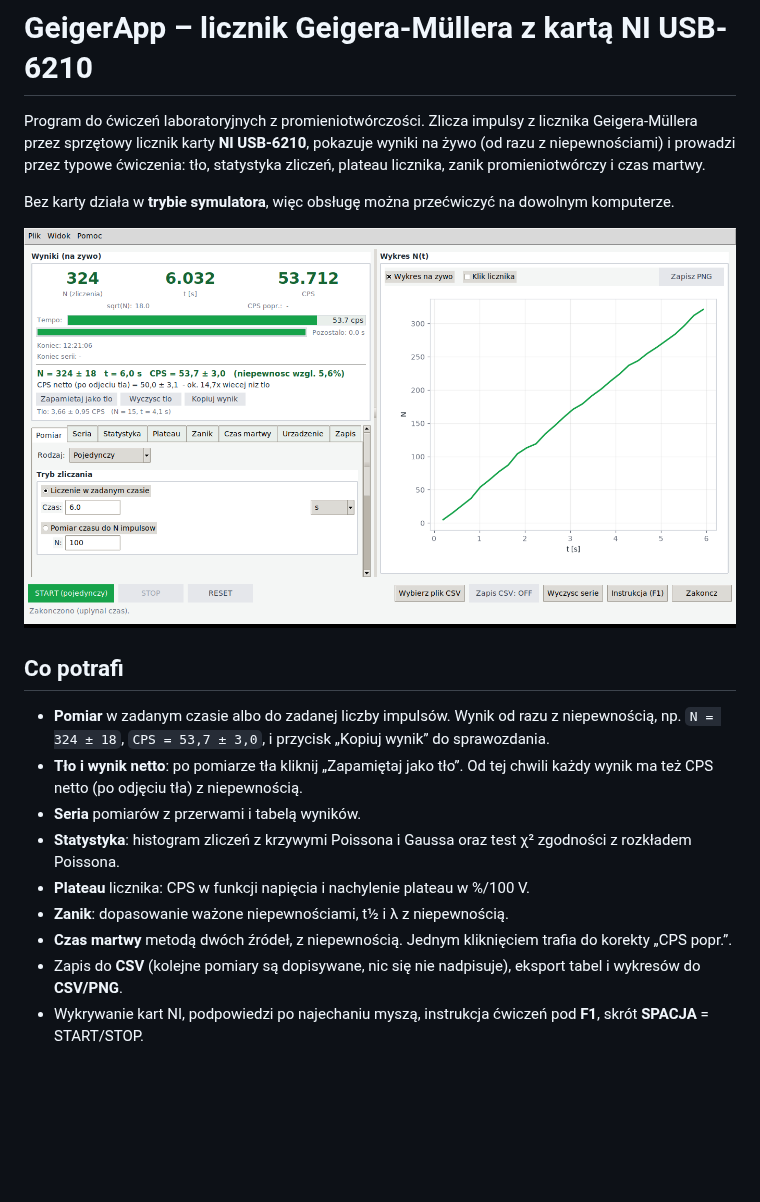
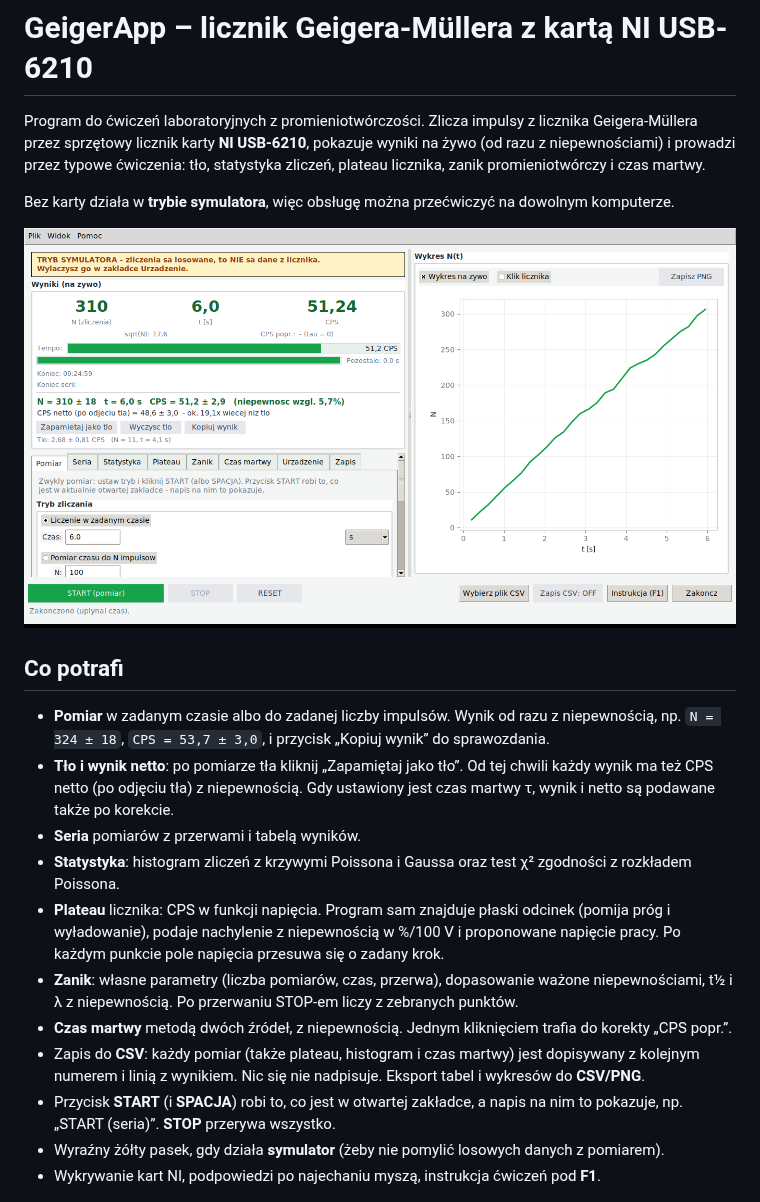
Before and after one commit to MateuszKowalczyk101/Elektronika, a Markdown page: README.md, the part around one of its changes. Drawn GitHub-style; pictures changed too: docs/okno_glowne.png; blank space fills up the shorter version.

```diff
--- a/README.md
+++ b/README.md
@@ -14,18 +14,25 @@ Bez karty działa w **trybie symulatora**, więc obsługę można przećwiczyć
 - **Pomiar** w zadanym czasie albo do zadanej liczby impulsów. Wynik od razu z niepewnością,
   np. `N = 324 ± 18`, `CPS = 53,7 ± 3,0`, i przycisk „Kopiuj wynik” do sprawozdania.
 - **Tło i wynik netto**: po pomiarze tła kliknij „Zapamiętaj jako tło”. Od tej chwili każdy
-  wynik ma też CPS netto (po odjęciu tła) z niepewnością.
+  wynik ma też CPS netto (po odjęciu tła) z niepewnością. Gdy ustawiony jest czas martwy τ,
+  wynik i netto są podawane także po korekcie.
 - **Seria** pomiarów z przerwami i tabelą wyników.
 - **Statystyka**: histogram zliczeń z krzywymi Poissona i Gaussa oraz test χ² zgodności
   z rozkładem Poissona.
-- **Plateau** licznika: CPS w funkcji napięcia i nachylenie plateau w %/100 V.
-- **Zanik**: dopasowanie ważone niepewnościami, t½ i λ z niepewnością.
+- **Plateau** licznika: CPS w funkcji napięcia. Program sam znajduje płaski odcinek (pomija próg
+  i wyładowanie), podaje nachylenie z niepewnością w %/100 V i proponowane napięcie pracy.
+  Po każdym punkcie pole napięcia przesuwa się o zadany krok.
+- **Zanik**: własne parametry (liczba pomiarów, czas, przerwa), dopasowanie ważone
+  niepewnościami, t½ i λ z niepewnością. Po przerwaniu STOP-em liczy z zebranych punktów.
 - **Czas martwy** metodą dwóch źródeł, z niepewnością. Jednym kliknięciem trafia do korekty
   „CPS popr.”.
-- Zapis do **CSV** (kolejne pomiary są dopisywane, nic się nie nadpisuje), eksport tabel
-  i wykresów do **CSV/PNG**.
-- Wykrywanie kart NI, podpowiedzi po najechaniu myszą, instrukcja ćwiczeń pod **F1**,
-  skrót **SPACJA** = START/STOP.
+- Zapis do **CSV**: każdy pomiar (także plateau, histogram i czas martwy) jest dopisywany
+  z kolejnym numerem i linią z wynikiem. Nic się nie nadpisuje. Eksport tabel i wykresów
+  do **CSV/PNG**.
+- Przycisk **START** (i **SPACJA**) robi to, co jest w otwartej zakładce, a napis na nim
+  to pokazuje, np. „START (seria)”. **STOP** przerywa wszystko.
+- Wyraźny żółty pasek, gdy działa **symulator** (żeby nie pomylić losowych danych z pomiarem).
+- Wykrywanie kart NI, podpowiedzi po najechaniu myszą, instrukcja ćwiczeń pod **F1**.
 
 ![Histogram](docs/histogram.png)
 
```
Also changed, not shown: other parts of README.md (+23 -14 lines), 4 other files.
